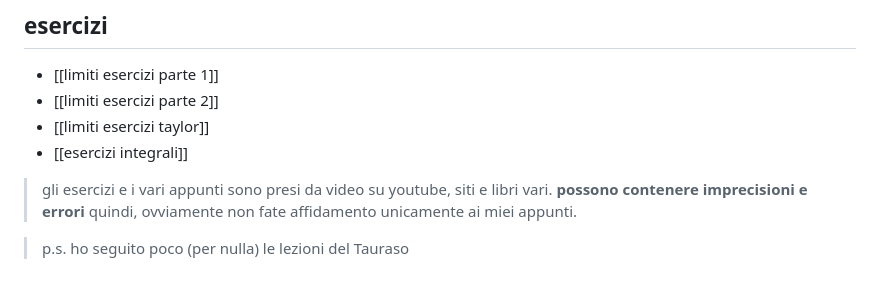
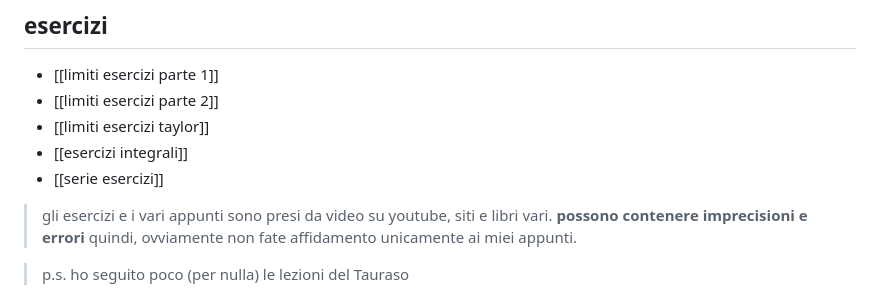
Before and after one commit to CaneMandarinesco/dlgarden, a Markdown page: content/lezioni e appunti/analisi 1.md, the part around the change. Rendered like a GitHub page.

Commit message:
Quartz sync: Feb 4, 2024, 11:15 PM

```diff
--- a/content/lezioni e appunti/analisi 1.md
+++ b/content/lezioni e appunti/analisi 1.md
@@ -15,6 +15,7 @@
 * [[limiti esercizi parte 2]]
 * [[limiti esercizi taylor]]
 * [[esercizi integrali]]
+* [[serie esercizi]]
 > gli esercizi e i vari appunti sono presi da video su youtube, siti e libri vari. **possono contenere imprecisioni e errori** quindi, ovviamente non fate affidamento unicamente ai miei appunti.
 
 > p.s. ho seguito poco (per nulla) le lezioni del Tauraso
```
Also changed, not shown: 1 other file.
